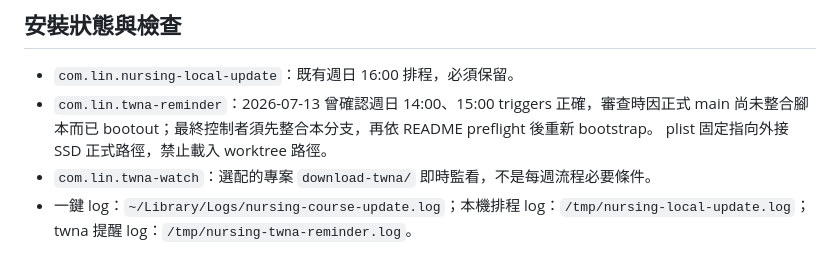
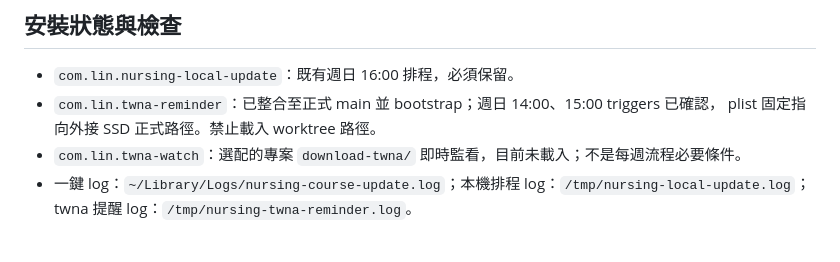
Before and after one commit to Healon/nursing-coursetw-lin, a Markdown page: HANDOFF.md, the part around the change. Drawn GitHub-style.

Commit message:
docs: record automation handoff

```diff
--- a/HANDOFF.md
+++ b/HANDOFF.md
@@ -40,10 +40,9 @@
 ## 安裝狀態與檢查
 
 - `com.lin.nursing-local-update`：既有週日 16:00 排程，必須保留。
-- `com.lin.twna-reminder`：2026-07-13 曾確認週日 14:00、15:00 triggers 正確，審查時因正式 main
-  尚未整合腳本而已 bootout；最終控制者須先整合本分支，再依 README preflight 後重新 bootstrap。
-  plist 固定指向外接 SSD 正式路徑，禁止載入 worktree 路徑。
-- `com.lin.twna-watch`：選配的專案 `download-twna/` 即時監看，不是每週流程必要條件。
+- `com.lin.twna-reminder`：已整合至正式 main 並 bootstrap；週日 14:00、15:00 triggers 已確認，
+  plist 固定指向外接 SSD 正式路徑。禁止載入 worktree 路徑。
+- `com.lin.twna-watch`：選配的專案 `download-twna/` 即時監看，目前未載入；不是每週流程必要條件。
 - 一鍵 log：`~/Library/Logs/nursing-course-update.log`；本機排程 log：`/tmp/nursing-local-update.log`；
   twna 提醒 log：`/tmp/nursing-twna-reminder.log`。
 
```
Also changed, not shown: HANDOFF_20260714_0044.md (added, +73 -0 lines).
